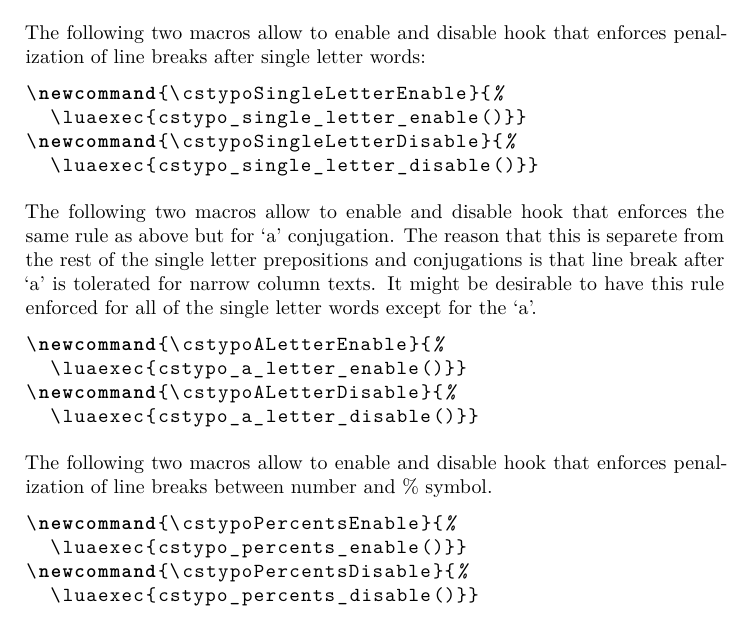
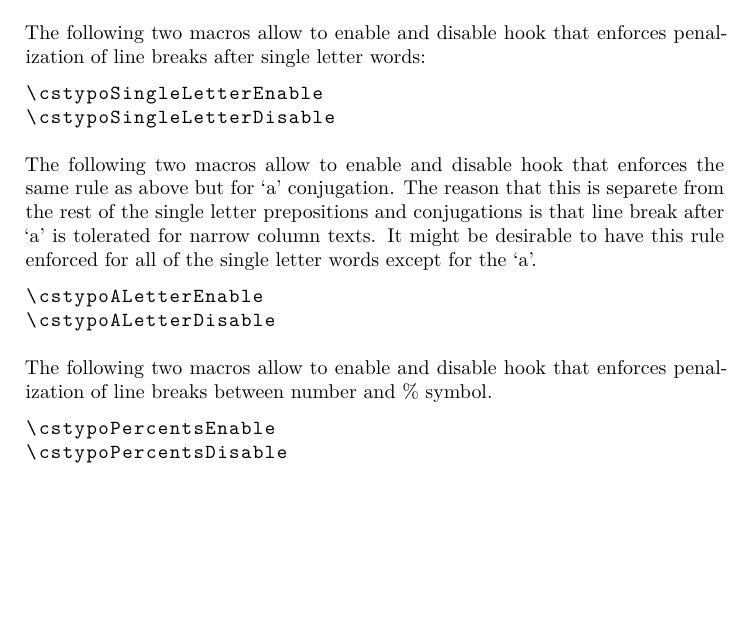
Before and after one commit to wilx/cstypo, a LaTeX document (cstypo.tex): part of page 2 of 2, cut so that both start at the same text, the shorter picture padded with empty space. Compiled offline with XeLaTeX.

Commit message:
Tweak documentation as pre recommendations.

```diff
--- a/cstypo.tex
+++ b/cstypo.tex
@@ -50,10 +50,8 @@ penalization of line breaks after single letter words:
 %(\refitem{rulesList{itm:singleletter}):
 
 \begin{lstlisting}[style=myLatexStyle]
-\newcommand{\cstypoSingleLetterEnable}{%
-  \luaexec{cstypo_single_letter_enable()}}
-\newcommand{\cstypoSingleLetterDisable}{%
-  \luaexec{cstypo_single_letter_disable()}}
+\cstypoSingleLetterEnable
+\cstypoSingleLetterDisable
 \end{lstlisting}
 
 The following two macros allow to enable and disable hook that enforces the
@@ -64,20 +62,16 @@ to have this rule enforced for all of the single letter words except for the
 ‘a’.
 
 \begin{lstlisting}[style=myLatexStyle]
-\newcommand{\cstypoALetterEnable}{%
-  \luaexec{cstypo_a_letter_enable()}}
-\newcommand{\cstypoALetterDisable}{%
-  \luaexec{cstypo_a_letter_disable()}}
+\cstypoALetterEnable
+\cstypoALetterDisable
 \end{lstlisting}
 
 The following two macros allow to enable and disable hook that enforces
 penalization of line breaks between number and \% symbol.
 
 \begin{lstlisting}[style=myLatexStyle]
-\newcommand{\cstypoPercentsEnable}{%
-  \luaexec{cstypo_percents_enable()}}
-\newcommand{\cstypoPercentsDisable}{%
-  \luaexec{cstypo_percents_disable()}}
+\cstypoPercentsEnable
+\cstypoPercentsDisable
 \end{lstlisting}
 
 \end{document}
```
Also changed, not shown: cstypo.pdf, cstypotest.pdf.
